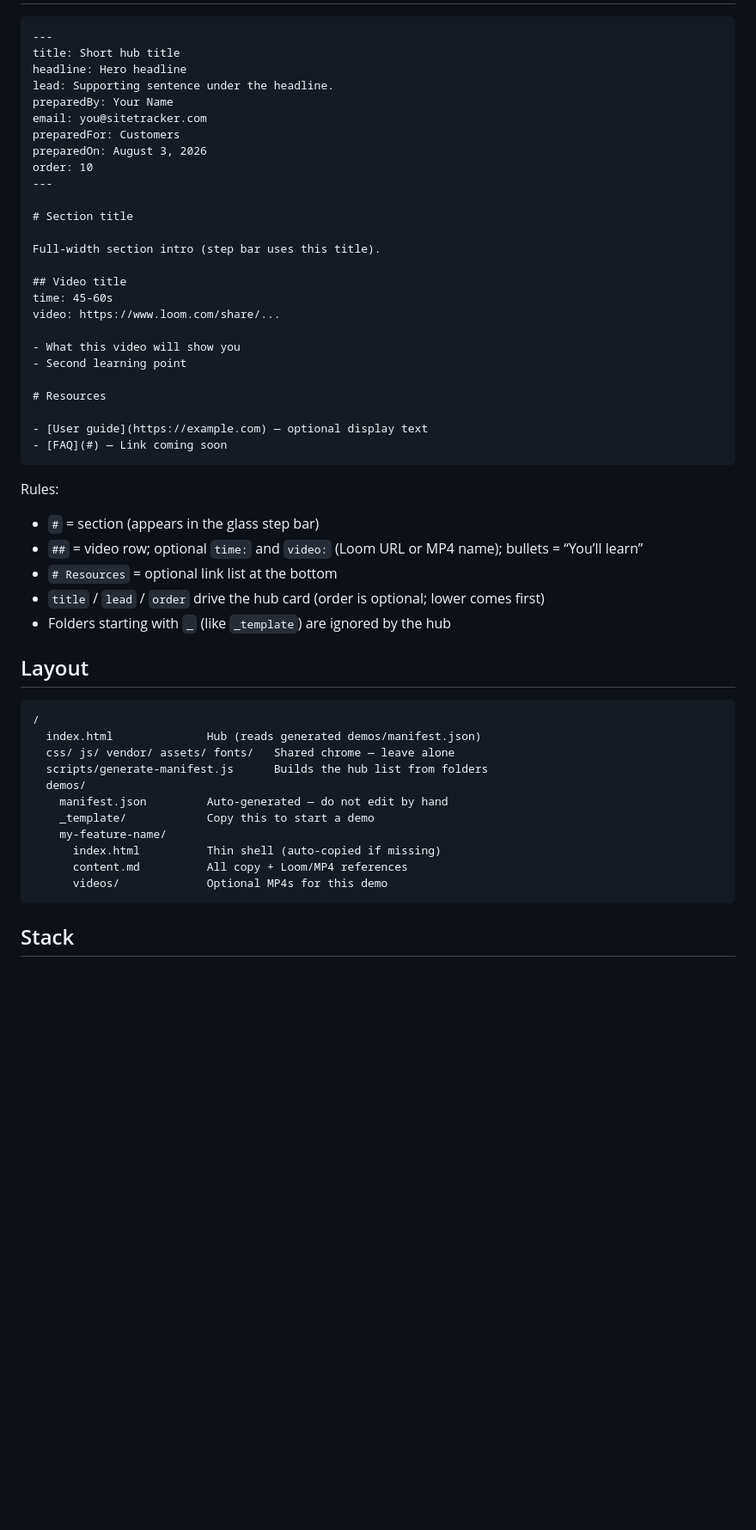
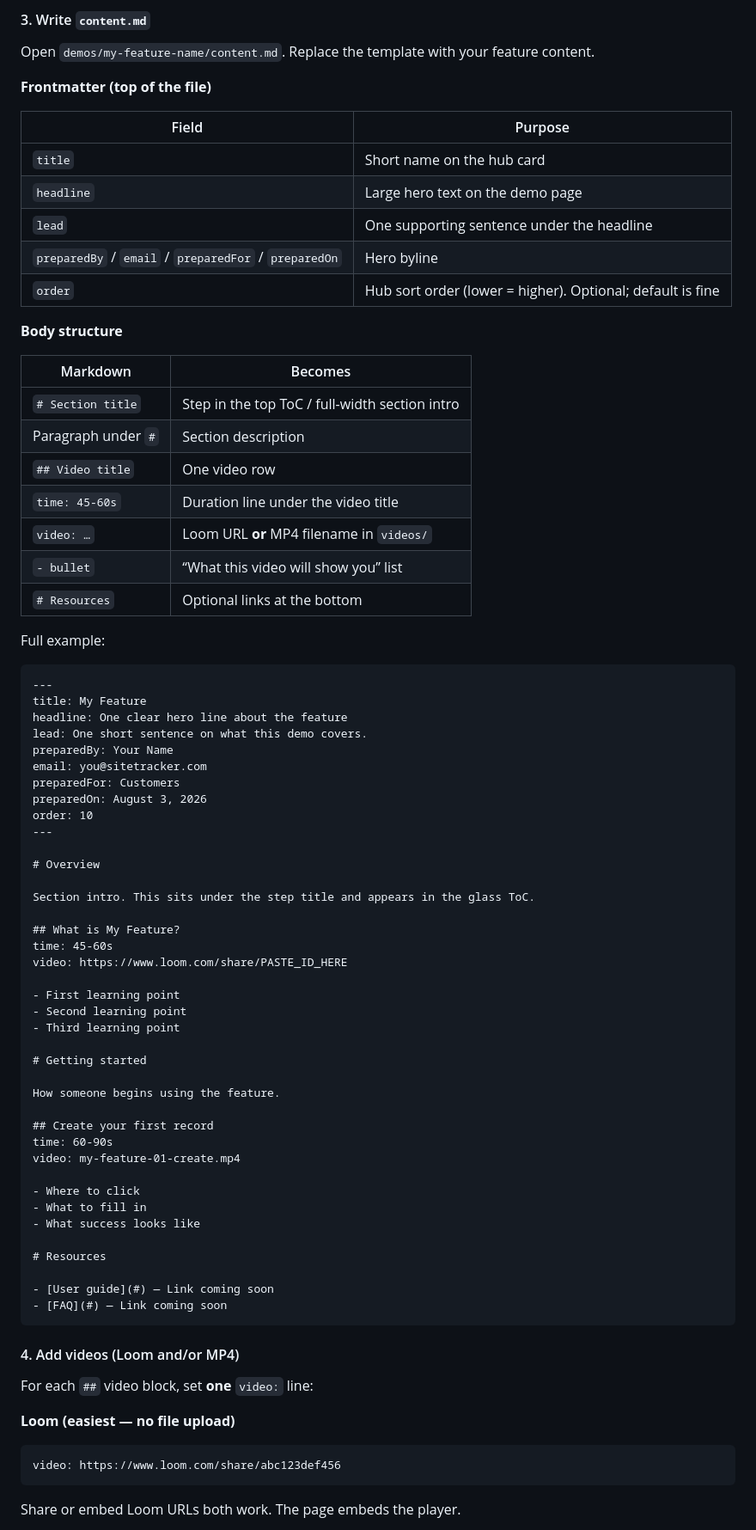
Before and after one commit to shankarism/feature-demos, a Markdown page: README.md, the part around one of its changes. Shown at 86% size. GitHub-like rendering; blank space fills up the shorter version.

````diff
--- a/README.md
+++ b/README.md
@@ -66,9 +84,36 @@ npm run manifest
+#### 3. Write `content.md`
+
+Open `demos/my-feature-name/content.md`. Replace the template with your feature content.
+
+**Frontmatter (top of the file)**
+
+| Field | Purpose |
+| --- | --- |
+| `title` | Short name on the hub card |
+| `headline` | Large hero text on the demo page |
+| `lead` | One supporting sentence under the headline |
+| `preparedBy` / `email` / `preparedFor` / `preparedOn` | Hero byline |
+| `order` | Hub sort order (lower = higher). Optional; default is fine |
+
+**Body structure**
+
+| Markdown | Becomes |
+| --- | --- |
+| `# Section title` | Step in the top ToC / full-width section intro |
+| Paragraph under `#` | Section description |
+| `## Video title` | One video row |
+| `time: 45-60s` | Duration line under the video title |
+| `video: …` | Loom URL **or** MP4 filename in `videos/` |
+| `- bullet` | “What this video will show you” list |
+| `# Resources` | Optional links at the bottom |
+
+Full example:
 
 ```md
 ---
-title: Short hub title
-headline: Hero headline
-lead: Supporting sentence under the headline.
+title: My Feature
+headline: One clear hero line about the feature
+lead: One short sentence on what this demo covers.
 preparedBy: Your Name
 email: you@sitetracker.com
 preparedFor: Customers
@@ -76,46 +121,45 @@ preparedOn: August 3, 2026
 order: 10
 ---
 
-# Section title
+# Overview
 
-Full-width section intro (step bar uses this title).
+Section intro. This sits under the step title and appears in the glass ToC.
 
-## Video title
+## What is My Feature?
 time: 45-60s
-video: https://www.loom.com/share/...
+video: https://www.loom.com/share/PASTE_ID_HERE
 
-- What this video will show you
+- First learning point
 - Second learning point
+- Third learning point
+
+# Getting started
+
+How someone begins using the feature.
+
+## Create your first record
+time: 60-90s
+video: my-feature-01-create.mp4
+
+- Where to click
+- What to fill in
+- What success looks like
 
 # Resources
 
-- [User guide](https://example.com) — optional display text
+- [User guide](#) — Link coming soon
 - [FAQ](#) — Link coming soon
 ```
 
-Rules:
+#### 4. Add videos (Loom and/or MP4)
 
-- `#` = section (appears in the glass step bar)
-- `##` = video row; optional `time:` and `video:` (Loom URL or MP4 name); bullets = “You’ll learn”
-- `# Resources` = optional link list at the bottom
-- `title` / `lead` / `order` drive the hub card (order is optional; lower comes first)
-- Folders starting with `_` (like `_template`) are ignored by the hub
+For each `##` video block, set **one** `video:` line:
 
-## Layout
+**Loom (easiest — no file upload)**
 
-```
-/
-  index.html              Hub (reads generated demos/manifest.json)
-  css/ js/ vendor/ assets/ fonts/   Shared chrome — leave alone
-  scripts/generate-manifest.js      Builds the hub list from folders
-  demos/
-    manifest.json         Auto-generated — do not edit by hand
-    _template/            Copy this to start a demo
-    my-feature-name/
-      index.html          Thin shell (auto-copied if missing)
-      content.md          All copy + Loom/MP4 references
-      videos/             Optional MP4s for this demo
+```md
+video: https://www.loom.com/share/abc123def456
 ```
 
-## Stack
+Share or embed Loom URLs both work. The page embeds the player.
 
````
Also changed, not shown: other parts of README.md (+159 -43 lines).
